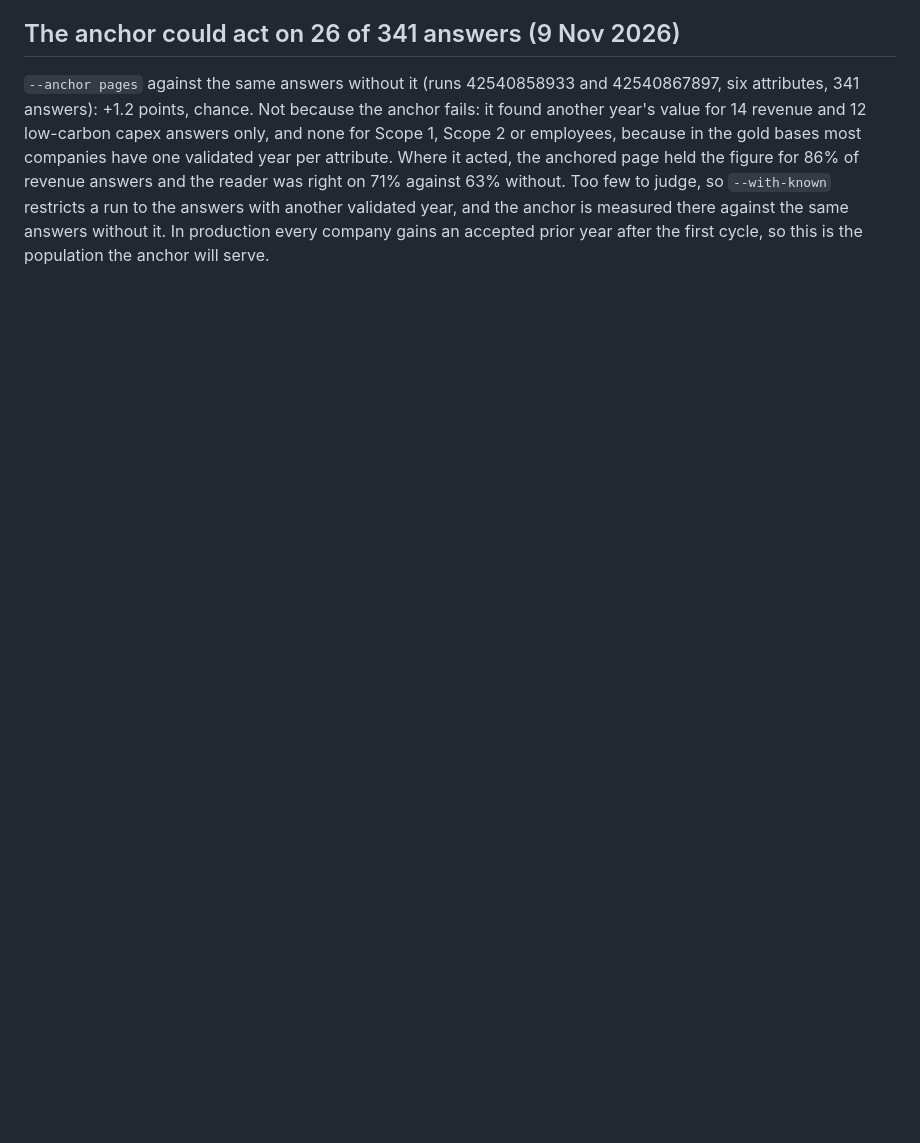
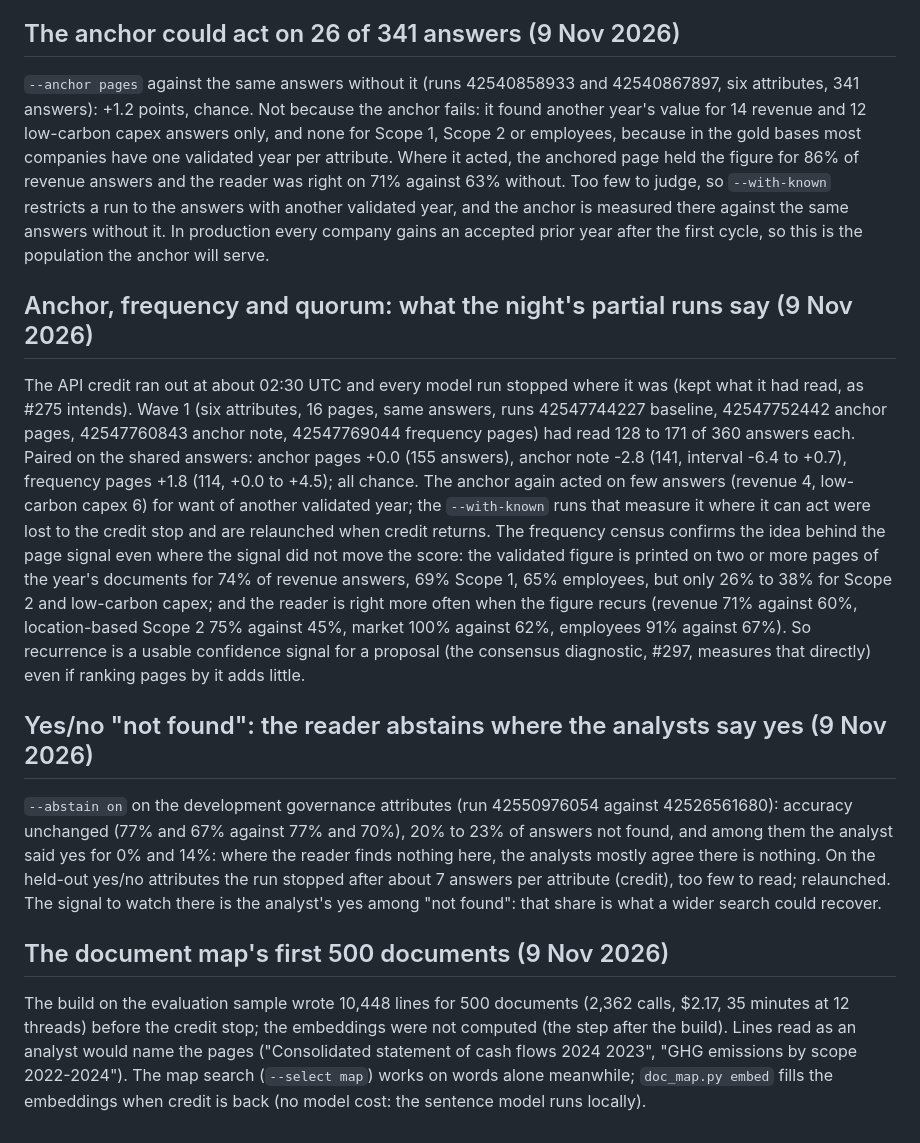
Before and after one commit to led2192/wba-link-monitor, a Markdown page: docs/decisions.md, the part around the change. Drawn GitHub-style; blank space fills up the shorter version.

Commit message:
Decisions: the night's partial results (anchor, frequency, abstention, map) (#301)
Claude-Session: https://claude.ai/code/session_01FtoGaTiEddbS5DwvCG511y

Co-authored-by: Claude <noreply@anthropic.com>

```diff
--- a/docs/decisions.md
+++ b/docs/decisions.md
@@ -447,3 +447,12 @@ Held-out number attributes read with specs written by the model from the name an
 
 ## The anchor could act on 26 of 341 answers (9 Nov 2026)
 `--anchor pages` against the same answers without it (runs 42540858933 and 42540867897, six attributes, 341 answers): +1.2 points, chance. Not because the anchor fails: it found another year's value for 14 revenue and 12 low-carbon capex answers only, and none for Scope 1, Scope 2 or employees, because in the gold bases most companies have one validated year per attribute. Where it acted, the anchored page held the figure for 86% of revenue answers and the reader was right on 71% against 63% without. Too few to judge, so `--with-known` restricts a run to the answers with another validated year, and the anchor is measured there against the same answers without it. In production every company gains an accepted prior year after the first cycle, so this is the population the anchor will serve.
+
+## Anchor, frequency and quorum: what the night's partial runs say (9 Nov 2026)
+The API credit ran out at about 02:30 UTC and every model run stopped where it was (kept what it had read, as #275 intends). Wave 1 (six attributes, 16 pages, same answers, runs 42547744227 baseline, 42547752442 anchor pages, 42547760843 anchor note, 42547769044 frequency pages) had read 128 to 171 of 360 answers each. Paired on the shared answers: anchor pages +0.0 (155 answers), anchor note -2.8 (141, interval -6.4 to +0.7), frequency pages +1.8 (114, +0.0 to +4.5); all chance. The anchor again acted on few answers (revenue 4, low-carbon capex 6) for want of another validated year; the `--with-known` runs that measure it where it can act were lost to the credit stop and are relaunched when credit returns. The frequency census confirms the idea behind the page signal even where the signal did not move the score: the validated figure is printed on two or more pages of the year's documents for 74% of revenue answers, 69% Scope 1, 65% employees, but only 26% to 38% for Scope 2 and low-carbon capex; and the reader is right more often when the figure recurs (revenue 71% against 60%, location-based Scope 2 75% against 45%, market 100% against 62%, employees 91% against 67%). So recurrence is a usable confidence signal for a proposal (the consensus diagnostic, #297, measures that directly) even if ranking pages by it adds little.
+
+## Yes/no "not found": the reader abstains where the analysts say yes (9 Nov 2026)
+`--abstain on` on the development governance attributes (run 42550976054 against 42526561680): accuracy unchanged (77% and 67% against 77% and 70%), 20% to 23% of answers not found, and among them the analyst said yes for 0% and 14%: where the reader finds nothing here, the analysts mostly agree there is nothing. On the held-out yes/no attributes the run stopped after about 7 answers per attribute (credit), too few to read; relaunched. The signal to watch there is the analyst's yes among "not found": that share is what a wider search could recover.
+
+## The document map's first 500 documents (9 Nov 2026)
+The build on the evaluation sample wrote 10,448 lines for 500 documents (2,362 calls, $2.17, 35 minutes at 12 threads) before the credit stop; the embeddings were not computed (the step after the build). Lines read as an analyst would name the pages ("Consolidated statement of cash flows 2024 2023", "GHG emissions by scope 2022-2024"). The map search (`--select map`) works on words alone meanwhile; `doc_map.py embed` fills the embeddings when credit is back (no model cost: the sentence model runs locally).
```
Also changed, not shown: docs/CHANGELOG.md (+1 -0 lines).
